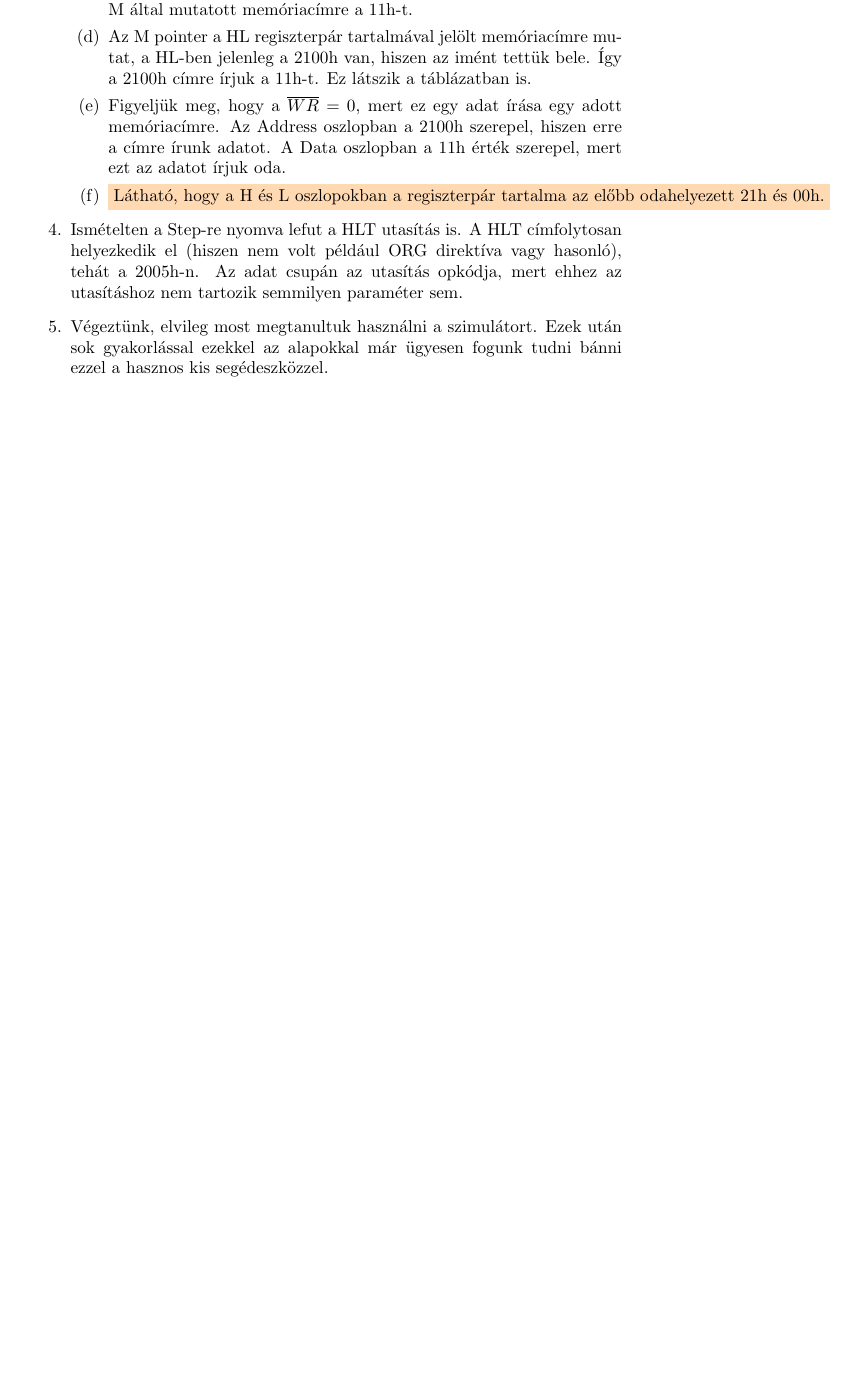
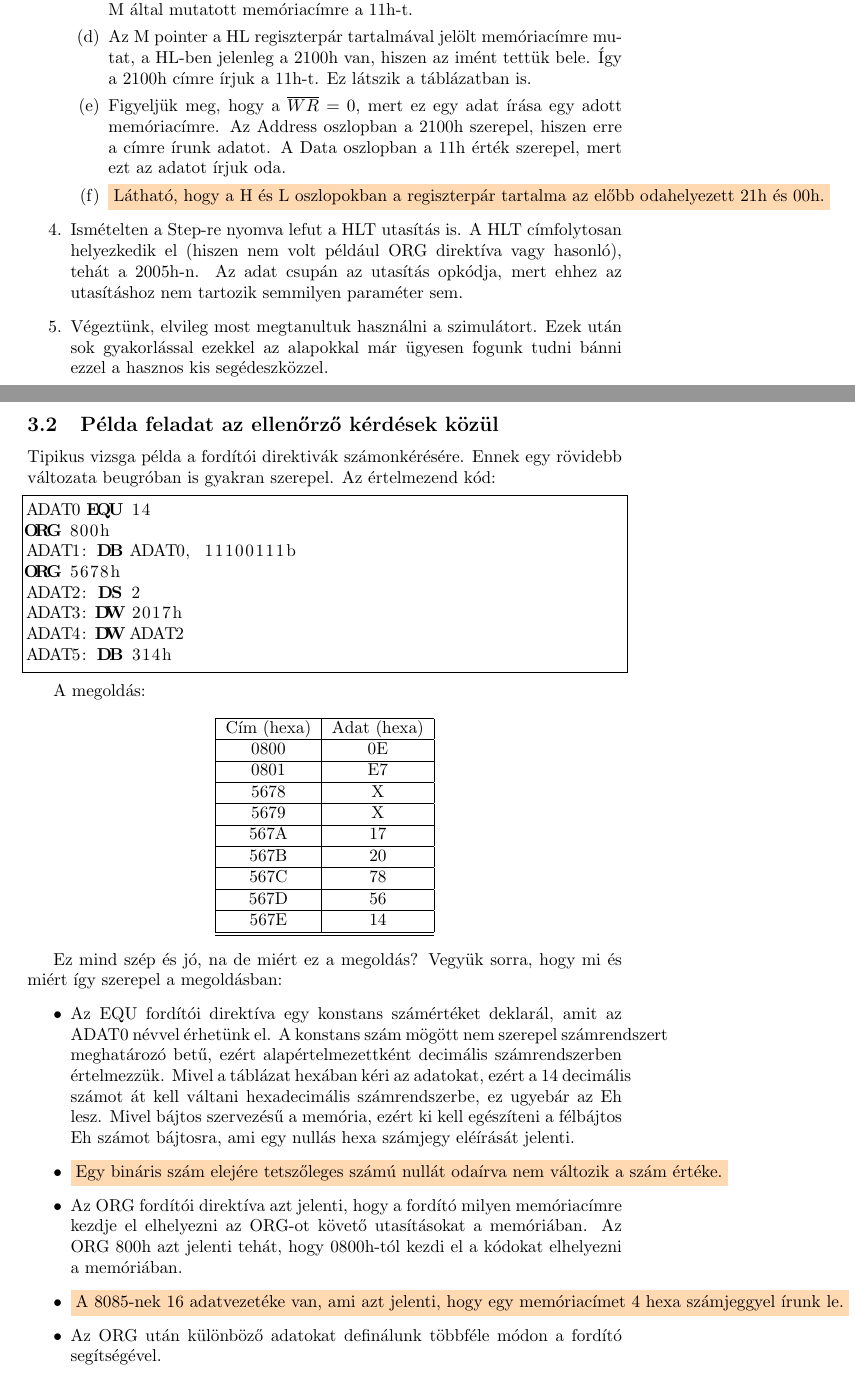
Before and after one commit to bme-notes/digit2, a LaTeX document (digitalis_technika_2_jegyzet.tex): part of page 8 of 8 before the commit and two parts of pages 8 and 9 of 10 after it, the two joined at a grey line, cut so that both start at the same text, the shorter picture padded with empty space. Compiled offline with pdfLaTeX.

Commit message:
asm feladat megoldása

```diff
--- a/digitalis_technika_2_jegyzet.tex
+++ b/digitalis_technika_2_jegyzet.tex
@@ -161,3 +161,47 @@ Vegyük sorra, hogy mi minden történt:
 	\item Ismételten a Step-re nyomva lefut a HLT utasítás is. A HLT címfolytosan helyezkedik el (hiszen nem volt például ORG direktíva vagy hasonló), tehát a 2005h-n. Az adat csupán az utasítás opkódja, mert ehhez az utasításhoz nem tartozik semmilyen paraméter sem.
 	\item Végeztünk, elvileg most megtanultuk használni a szimulátort. Ezek után sok gyakorlással ezekkel az alapokkal már ügyesen fogunk tudni bánni ezzel a hasznos kis segédeszközzel.
 \end{enumerate}
+
+\subsection{Példa feladat az ellenőrző kérdések közül}
+Tipikus vizsga példa a fordítói direktivák számonkérésére. Ennek egy rövidebb változata beugróban is gyakran szerepel.
+Az értelmezend kód:
+
+% asm kód, amit szimulálni szeretnénk
+\begin{lstlisting}[frame=single]
+ADAT0 EQU 14
+ORG 800h
+ADAT1: DB ADAT0, 11100111b
+ORG 5678h
+ADAT2: DS 2
+ADAT3: DW 2017h
+ADAT4: DW ADAT2
+ADAT5: DB 314h
+\end{lstlisting}
+
+A megoldás:
+
+\begin{center}
+\begin{tabular}{ |c|c| }
+ \hline
+ Cím (hexa) & Adat (hexa) \\ \hline
+ 0800 & 0E \\ \hline
+ 0801 & E7 \\ \hline
+ 5678 & X \\ \hline
+ 5679 & X \\ \hline
+ 567A & 17 \\ \hline
+ 567B & 20 \\ \hline
+ 567C & 78 \\ \hline
+ 567D & 56 \\ \hline
+ 567E & 14 \\ \hline
+ \hline
+\end{tabular}
+\end{center}
+
+Ez mind szép és jó, na de miért ez a megoldás? Vegyük sorra, hogy mi és miért így szerepel a megoldásban:
+\begin{itemize}
+	\item Az EQU fordítói direktíva egy konstans számértéket deklarál, amit az ADAT0 névvel érhetünk el. A konstans szám mögött nem szerepel számrendszert meghatározó betű, ezért alapértelmezettként decimális számrendszerben értelmezzük. Mivel a táblázat hexában kéri az adatokat, ezért a 14 decimális számot át kell váltani hexadecimális számrendszerbe, ez ugyebár az Eh lesz. Mivel bájtos szervezésű a memória, ezért ki kell egészíteni a félbájtos Eh számot bájtosra, ami egy nullás hexa számjegy eléírását jelenti.
+	\item \colorbox{orange!30}{Egy bináris szám elejére tetszőleges számú nullát odaírva nem változik a szám értéke.}
+	\item Az ORG fordítói direktíva azt jelenti, hogy a fordító milyen memóriacímre kezdje el elhelyezni az ORG-ot követő utasításokat a memóriában. Az ORG 800h azt jelenti tehát, hogy 0800h-tól kezdi el a kódokat elhelyezni a memóriában.
+	\item \colorbox{orange!30}{A 8085-nek 16 adatvezetéke van, ami azt jelenti, hogy egy memóriacímet 4 hexa számjeggyel írunk le.}
+	\item Az ORG után különböző adatokat definálunk többféle módon a fordító segítségével.
+	\begin{itemize}
```
Also changed, not shown: digitalis_technika_2_jegyzet.pdf, digitalis_technika_2_jegyzet.tex (17 more changed lines).
